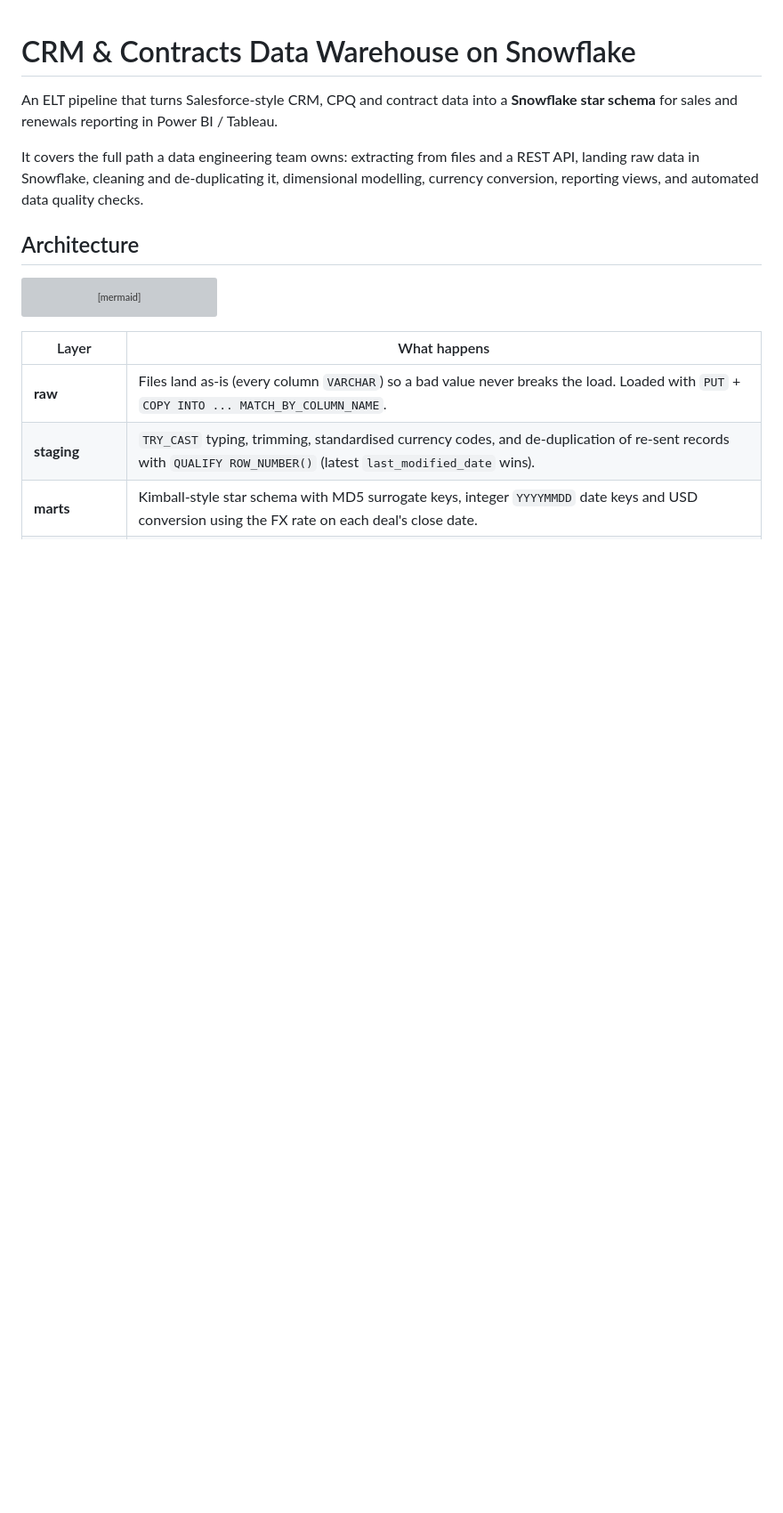
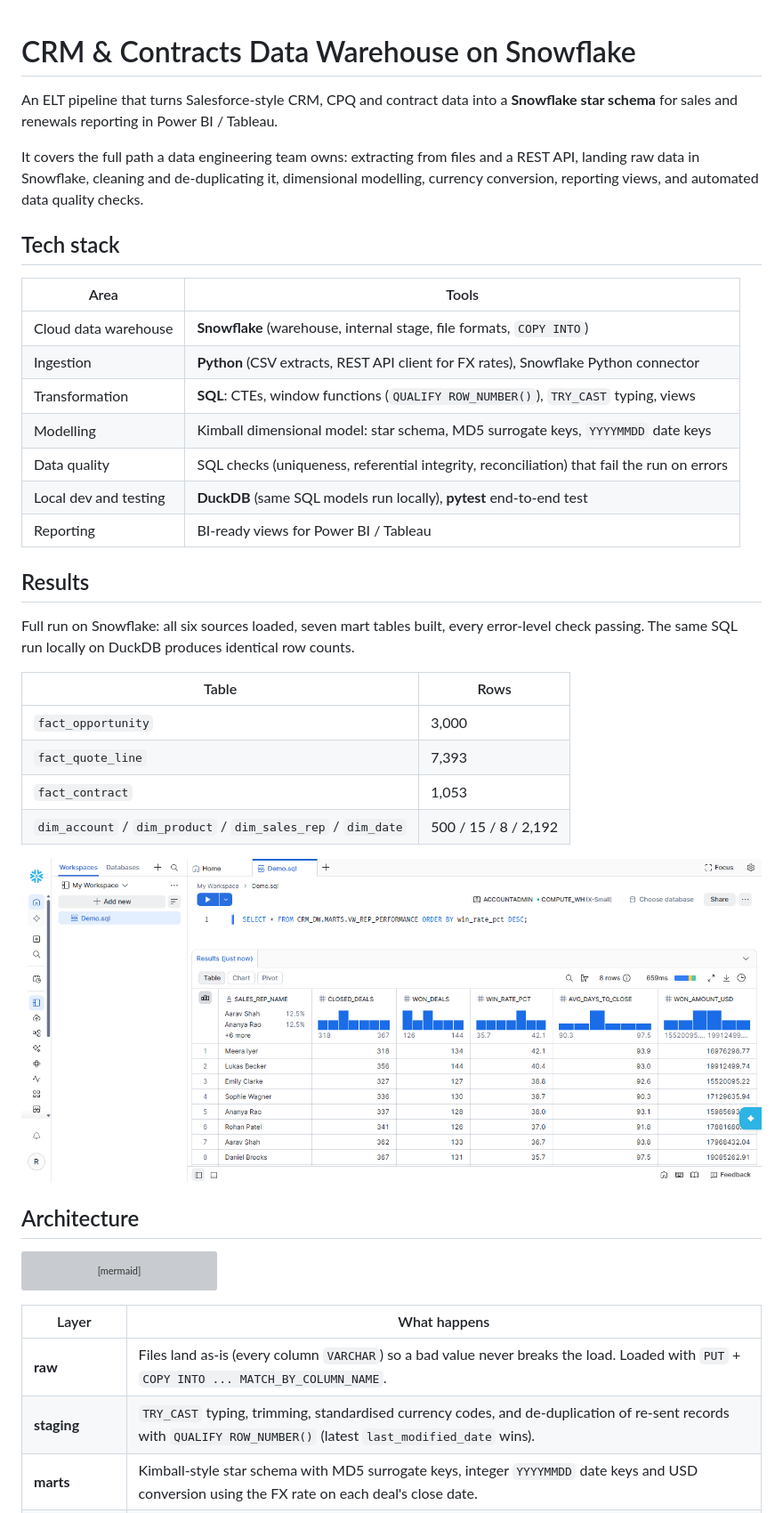
Before and after one commit to rjodhani-data/crm-snowflake-warehouse, a Markdown page: README.md, the part around one of its changes. Shown at 89% size. Drawn GitHub-style; pictures changed too: docs/snowflake-rep-performance.png (added); blank space fills up the shorter version; grey boxes are pictures that could not be loaded.

```diff
--- a/README.md
+++ b/README.md
@@ -7,6 +7,33 @@ It covers the full path a data engineering team owns: extracting from files and
 REST API, landing raw data in Snowflake, cleaning and de-duplicating it,
 dimensional modelling, currency conversion, reporting views, and automated data
 quality checks.
+
+## Tech stack
+
+| Area | Tools |
+|---|---|
+| Cloud data warehouse | **Snowflake** (warehouse, internal stage, file formats, `COPY INTO`) |
+| Ingestion | **Python** (CSV extracts, REST API client for FX rates), Snowflake Python connector |
+| Transformation | **SQL**: CTEs, window functions (`QUALIFY ROW_NUMBER()`), `TRY_CAST` typing, views |
+| Modelling | Kimball dimensional model: star schema, MD5 surrogate keys, `YYYYMMDD` date keys |
+| Data quality | SQL checks (uniqueness, referential integrity, reconciliation) that fail the run on errors |
+| Local dev and testing | **DuckDB** (same SQL models run locally), **pytest** end-to-end test |
+| Reporting | BI-ready views for Power BI / Tableau |
+
+## Results
+
+Full run on Snowflake: all six sources loaded, seven mart tables built, every
+error-level check passing. The same SQL run locally on DuckDB produces identical
+row counts.
+
+| Table | Rows |
+|---|---|
+| `fact_opportunity` | 3,000 |
+| `fact_quote_line` | 7,393 |
+| `fact_contract` | 1,053 |
+| `dim_account` / `dim_product` / `dim_sales_rep` / `dim_date` | 500 / 15 / 8 / 2,192 |
+
+![Snowflake reporting view](docs/snowflake-rep-performance.png)
 
 ## Architecture
 
```
Also changed, not shown: other parts of README.md (+10 -0 lines), 3 other files.
